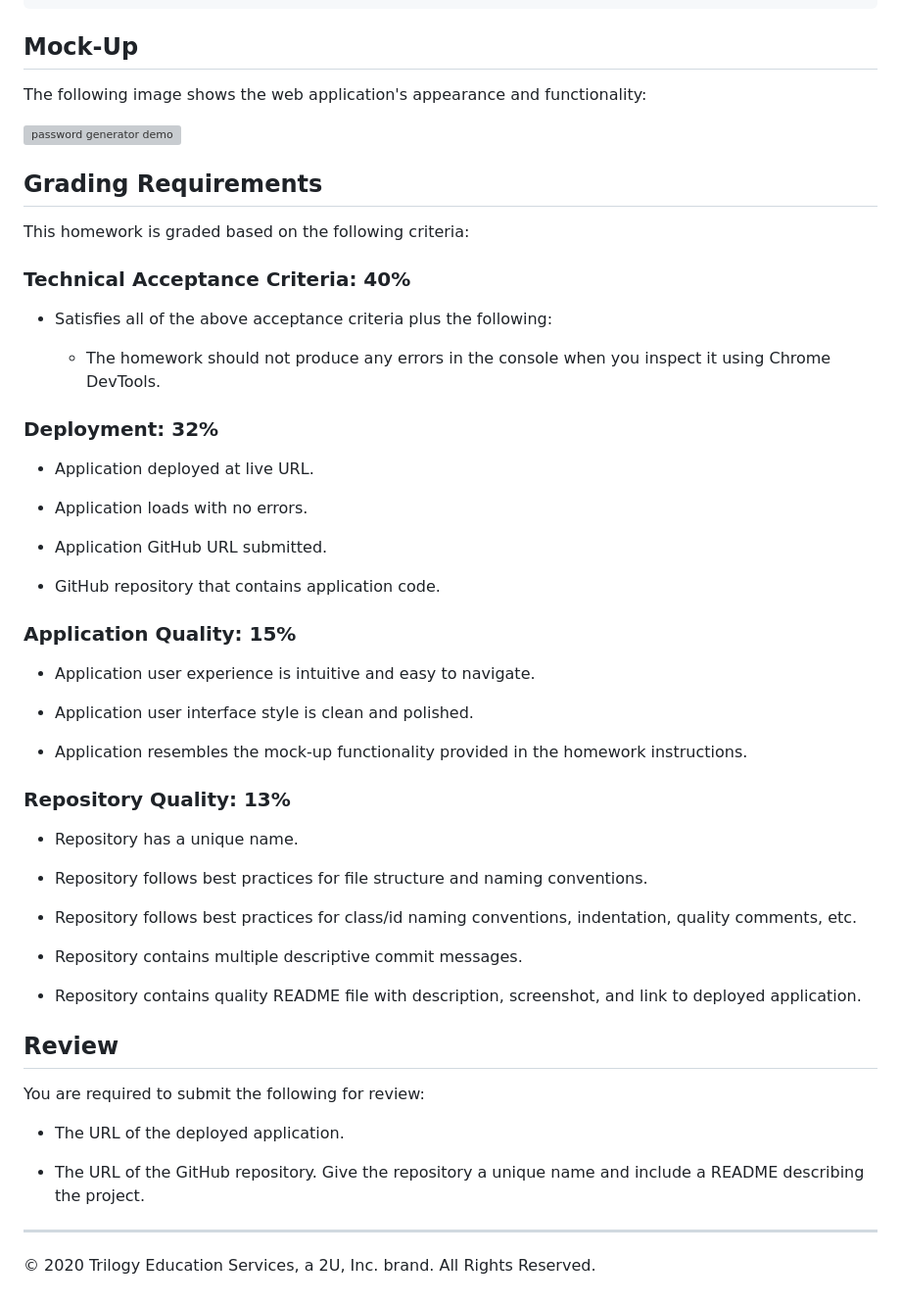
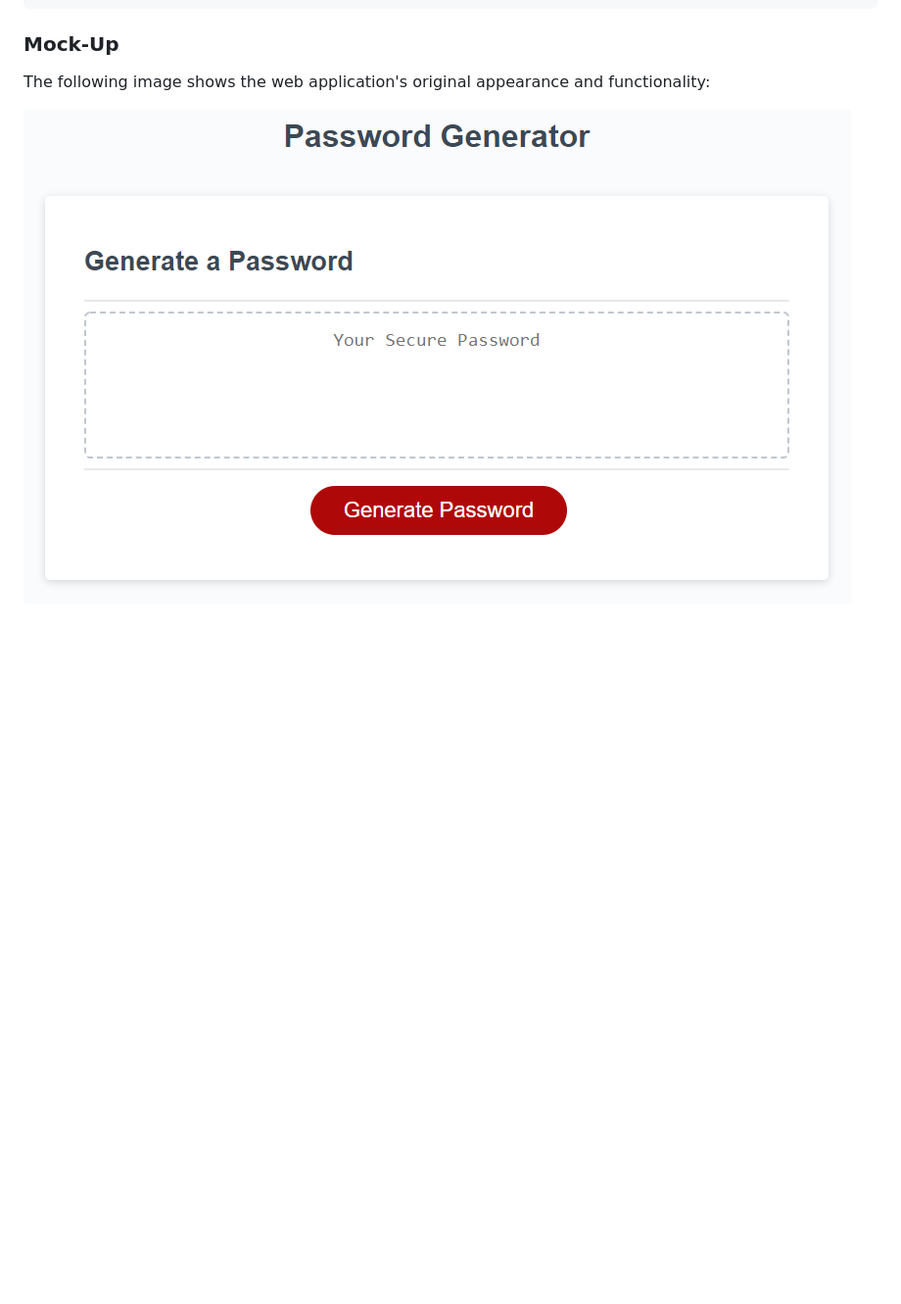
Before and after one commit to davidsaulrodriguez/03-JS-Password-Generator, a Markdown page: README.md, the part around the change printed below. Shown: that part at 98% size. Rendered like a GitHub page; blank space fills up the shorter version; grey boxes are pictures that could not be loaded.

````diff
--- a/README.md
+++ b/README.md
@@ -34,60 +72,8 @@ WHEN the password is generated
 THEN the password is either displayed in an alert or written to the page
 ```
 
-## Mock-Up
+### Mock-Up
 
-The following image shows the web application's appearance and functionality:
+The following image shows the web application's original appearance and functionality:
 
-![password generator demo](./Assets/03-javascript-homework-demo.png)
-
-## Grading Requirements
-
-This homework is graded based on the following criteria:
-
-### Technical Acceptance Criteria: 40%
-
-* Satisfies all of the above acceptance criteria plus the following:
-
-  * The homework should not produce any errors in the console when you inspect it using Chrome DevTools.
-
-### Deployment: 32%
-
-* Application deployed at live URL.
-
-* Application loads with no errors.
-
-* Application GitHub URL submitted.
-
-* GitHub repository that contains application code.
-
-### Application Quality: 15%
-
-* Application user experience is intuitive and easy to navigate.
-
-* Application user interface style is clean and polished.
-
-* Application resembles the mock-up functionality provided in the homework instructions.
-
-### Repository Quality: 13%
-
-* Repository has a unique name.
-
-* Repository follows best practices for file structure and naming conventions.
-
-* Repository follows best practices for class/id naming conventions, indentation, quality comments, etc.
-
-* Repository contains multiple descriptive commit messages.
-
-* Repository contains quality README file with description, screenshot, and link to deployed application.
-
-
-## Review
-
-You are required to submit the following for review:
-
-* The URL of the deployed application.
-
-* The URL of the GitHub repository. Give the repository a unique name and include a README describing the project.
-
-- - -
-© 2020 Trilogy Education Services, a 2U, Inc. brand. All Rights Reserved.
+![password generator demo](./assignment/Assets/03-javascript-homework-demo.png)
````
Also changed, not shown: other parts of README.md (+41 -3 lines), screenshot/Screenshot_from_2020-11-08_01-59-15.png (added).
